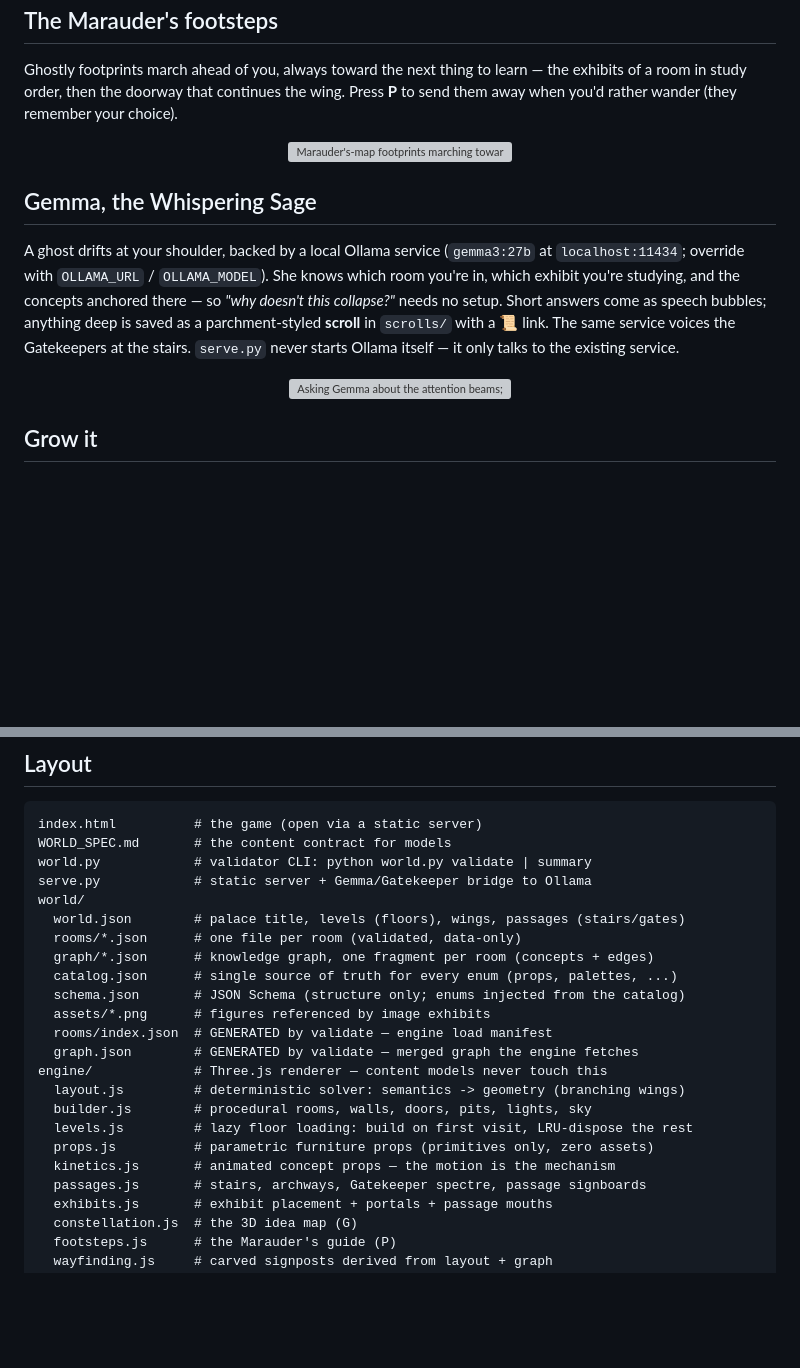
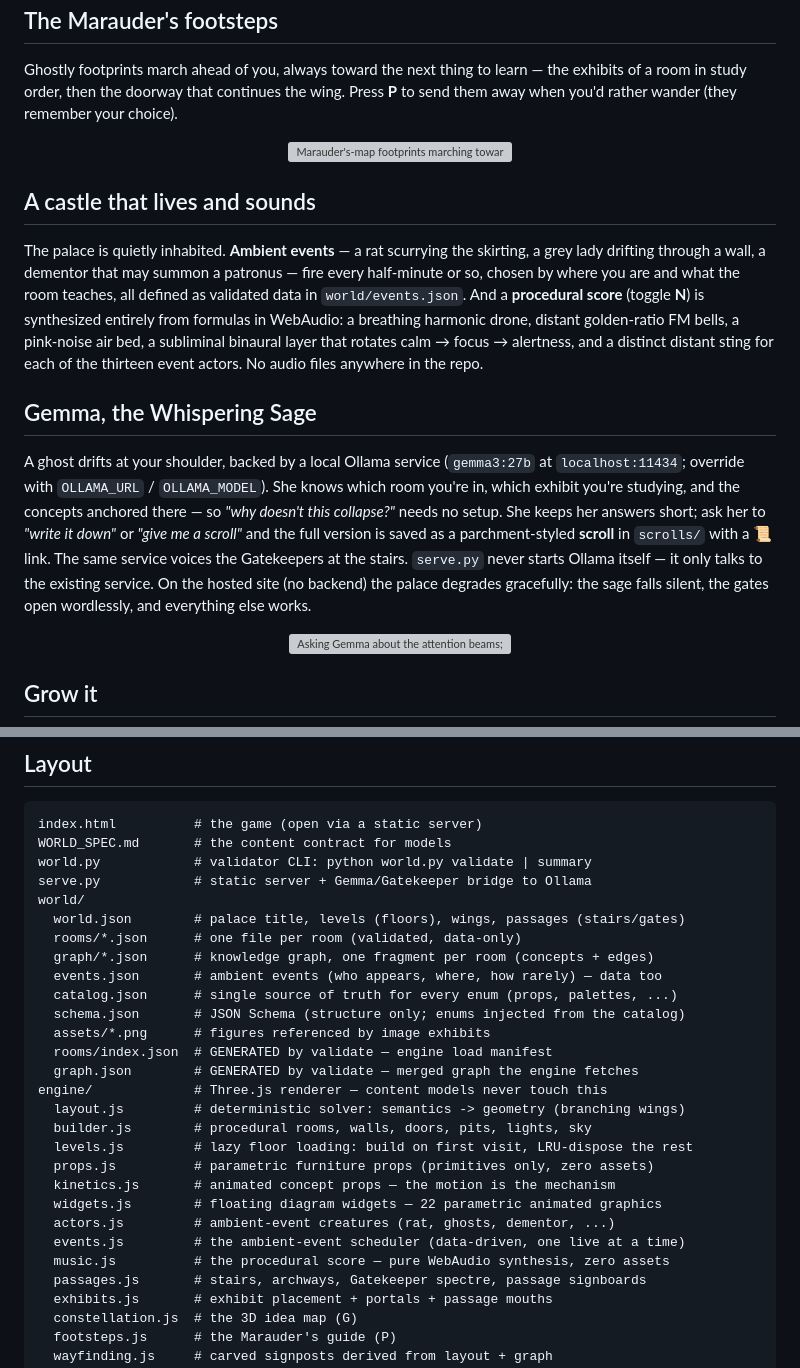
Before and after one commit to Singh-sid930/mind-palace, a Markdown page: README.md, 2 parts joined by grey strips. Rendered like a GitHub page; blank space fills up the shorter version; grey boxes are pictures that could not be loaded.

```diff
--- a/README.md
+++ b/README.md
@@ -91,15 +107,28 @@ exhibits of a room in study order, then the doorway that continues the wing. Pre
        alt="Marauder's-map footprints marching toward the next exhibit, toggled with P">
 </p>
 
+## A castle that lives and sounds
+
+The palace is quietly inhabited. **Ambient events** — a rat scurrying the skirting, a
+grey lady drifting through a wall, a dementor that may summon a patronus — fire every
+half-minute or so, chosen by where you are and what the room teaches, all defined as
+validated data in `world/events.json`. And a **procedural score** (toggle **N**) is
+synthesized entirely from formulas in WebAudio: a breathing harmonic drone, distant
+golden-ratio FM bells, a pink-noise air bed, a subliminal binaural layer that rotates
+calm → focus → alertness, and a distinct distant sting for each of the thirteen event
+actors. No audio files anywhere in the repo.
+
 ## Gemma, the Whispering Sage
 
 A ghost drifts at your shoulder, backed by a local Ollama service (`gemma3:27b` at
 `localhost:11434`; override with `OLLAMA_URL` / `OLLAMA_MODEL`). She knows which room
 you're in, which exhibit you're studying, and the concepts anchored there — so *"why
-doesn't this collapse?"* needs no setup. Short answers come as speech bubbles; anything
-deep is saved as a parchment-styled **scroll** in `scrolls/` with a 📜 link. The same
-service voices the Gatekeepers at the stairs. `serve.py` never starts Ollama itself —
-it only talks to the existing service.
+doesn't this collapse?"* needs no setup. She keeps her answers short; ask her to
+*"write it down"* or *"give me a scroll"* and the full version is saved as a
+parchment-styled **scroll** in `scrolls/` with a 📜 link. The same service voices the
+Gatekeepers at the stairs. `serve.py` never starts Ollama itself — it only talks to
+the existing service. On the hosted site (no backend) the palace degrades gracefully:
+the sage falls silent, the gates open wordlessly, and everything else works.
 
 <p align="center">
   <img src="docs/media/gemma.gif" width="760"
@@ -130,6 +159,7 @@ world/
   world.json        # palace title, levels (floors), wings, passages (stairs/gates)
   rooms/*.json      # one file per room (validated, data-only)
   graph/*.json      # knowledge graph, one fragment per room (concepts + edges)
+  events.json       # ambient events (who appears, where, how rarely) — data too
   catalog.json      # single source of truth for every enum (props, palettes, ...)
   schema.json       # JSON Schema (structure only; enums injected from the catalog)
   assets/*.png      # figures referenced by image exhibits
@@ -141,6 +171,10 @@ engine/             # Three.js renderer — content models never touch this
   levels.js         # lazy floor loading: build on first visit, LRU-dispose the rest
   props.js          # parametric furniture props (primitives only, zero assets)
   kinetics.js       # animated concept props — the motion is the mechanism
+  widgets.js        # floating diagram widgets — 22 parametric animated graphics
+  actors.js         # ambient-event creatures (rat, ghosts, dementor, ...)
+  events.js         # the ambient-event scheduler (data-driven, one live at a time)
+  music.js          # the procedural score — pure WebAudio synthesis, zero assets
   passages.js       # stairs, archways, Gatekeeper spectre, passage signboards
   exhibits.js       # exhibit placement + portals + passage mouths
   constellation.js  # the 3D idea map (G)
```
Also changed, not shown: other parts of README.md (+19 -3 lines), docs/media/palace-map.png, 1 other file.
